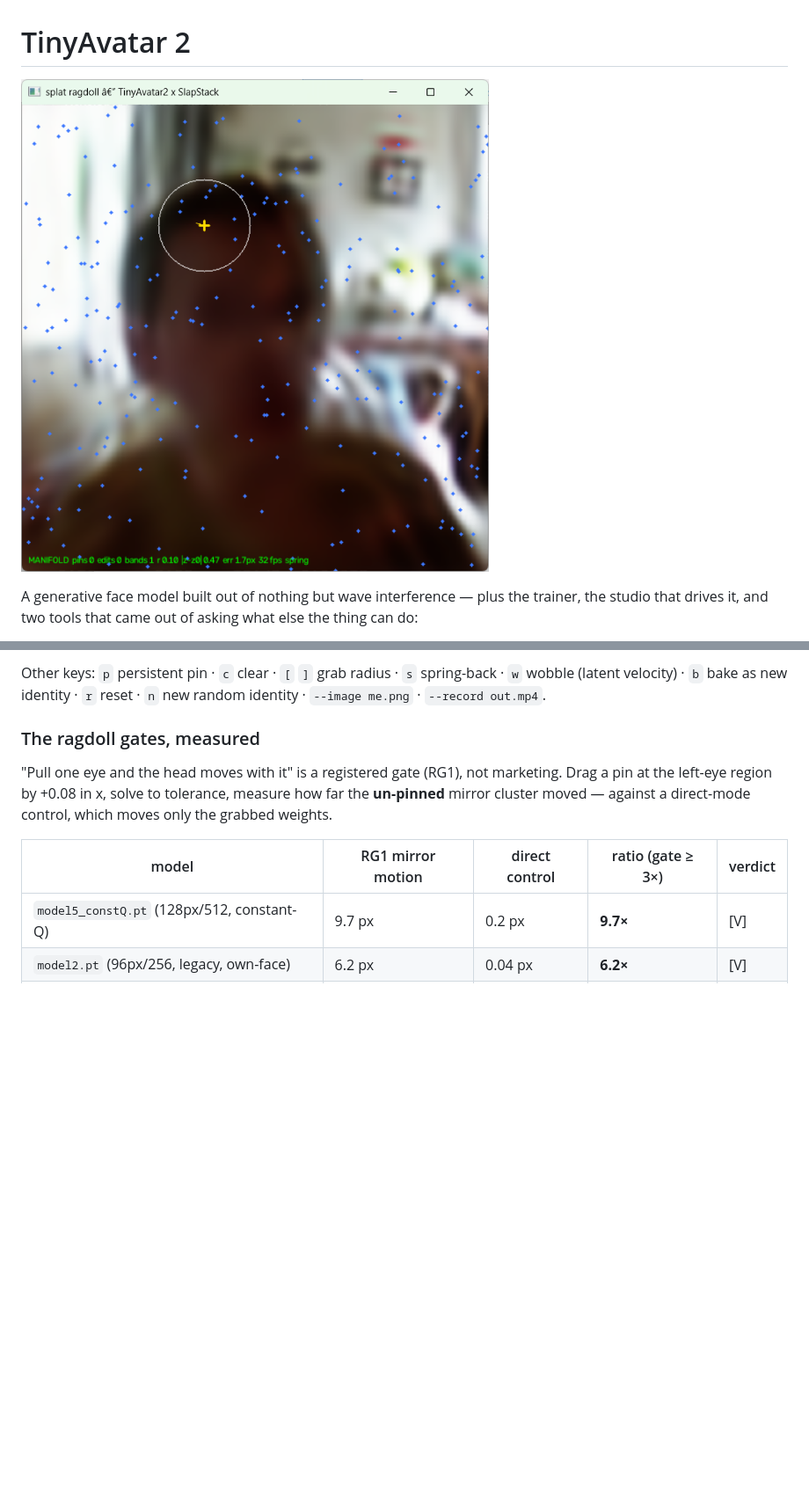
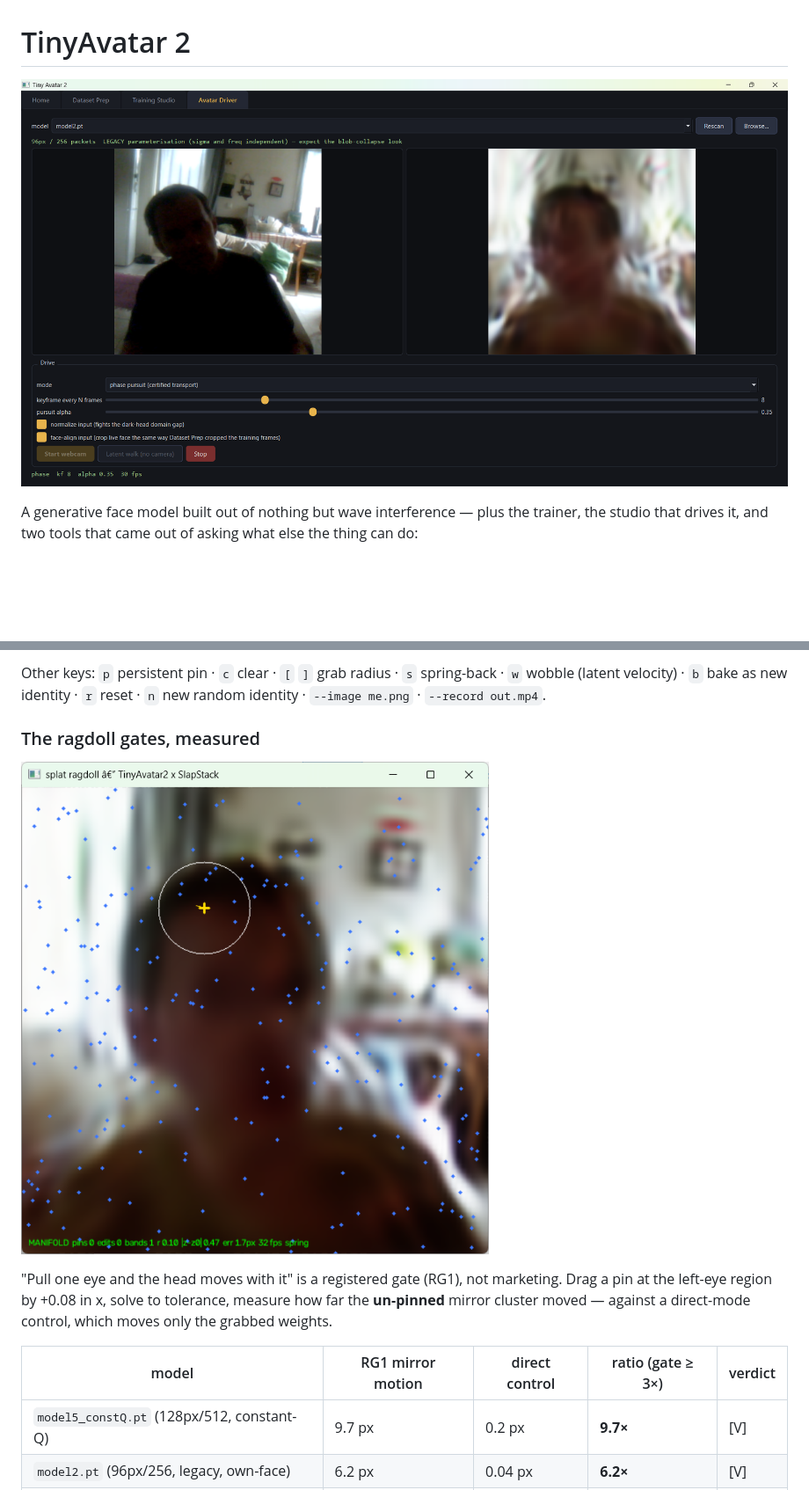
Before and after one commit to anttiluode/TinyAvatar2, a Markdown page: README.md, 2 parts joined by grey strips. Shown at 88% size. GitHub-like rendering; blank space fills up the shorter version.

```diff
--- a/README.md
+++ b/README.md
@@ -1,6 +1,6 @@
 # TinyAvatar 2
 
-![pic1](ragdoll.png)
+![pic](pic.png)
 
 A generative face model built out of nothing but wave interference — plus the
 trainer, the studio that drives it, and two tools that came out of asking what
@@ -121,6 +121,8 @@ spring-back · `w` wobble (latent velocity) · `b` bake as new identity ·
 `r` reset · `n` new random identity · `--image me.png` · `--record out.mp4`.
 
 ### The ragdoll gates, measured
+
+![pic1](ragdoll.png)
 
 "Pull one eye and the head moves with it" is a registered gate (RG1), not
 marketing. Drag a pin at the left-eye region by +0.08 in x, solve to
```
